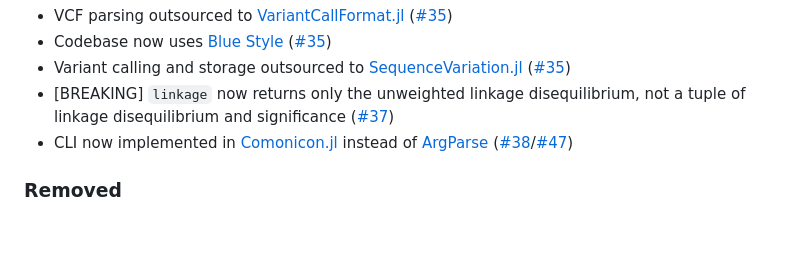
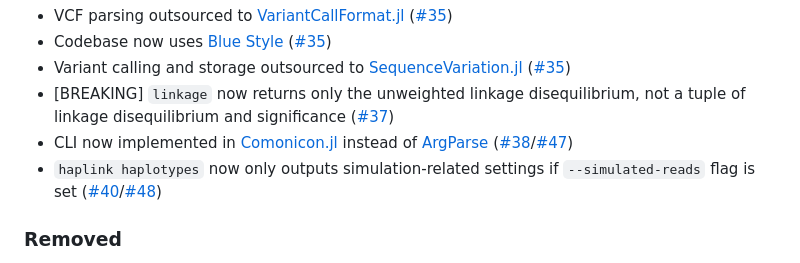
Before and after one commit to ksumngs/HapLink.jl, a Markdown page: CHANGELOG.md, the part around the change. GitHub-like rendering; blank space fills up the shorter version.

Commit message:
chore: Update CHANGELOG

```diff
--- a/CHANGELOG.md
+++ b/CHANGELOG.md
@@ -41,6 +41,9 @@ and this project adheres to
 - CLI now implemented in [Comonicon.jl](https://comonicon.org) instead of
   [ArgParse](https://github.com/carlobaldassi/ArgParse.jl/)
   ([#38](https://github.com/ksumngs/HapLink.jl/issues/38)/[#47](https://github.com/ksumngs/HapLink.jl/pull/47))
+- `haplink haplotypes` now only outputs simulation-related settings if
+  `--simulated-reads` flag is set
+  ([#40](https://github.com/ksumngs/HapLink.jl/issues/40)/[#48](https://github.com/ksumngs/HapLink.jl/pull/48))
 
 ### Removed
 
```
